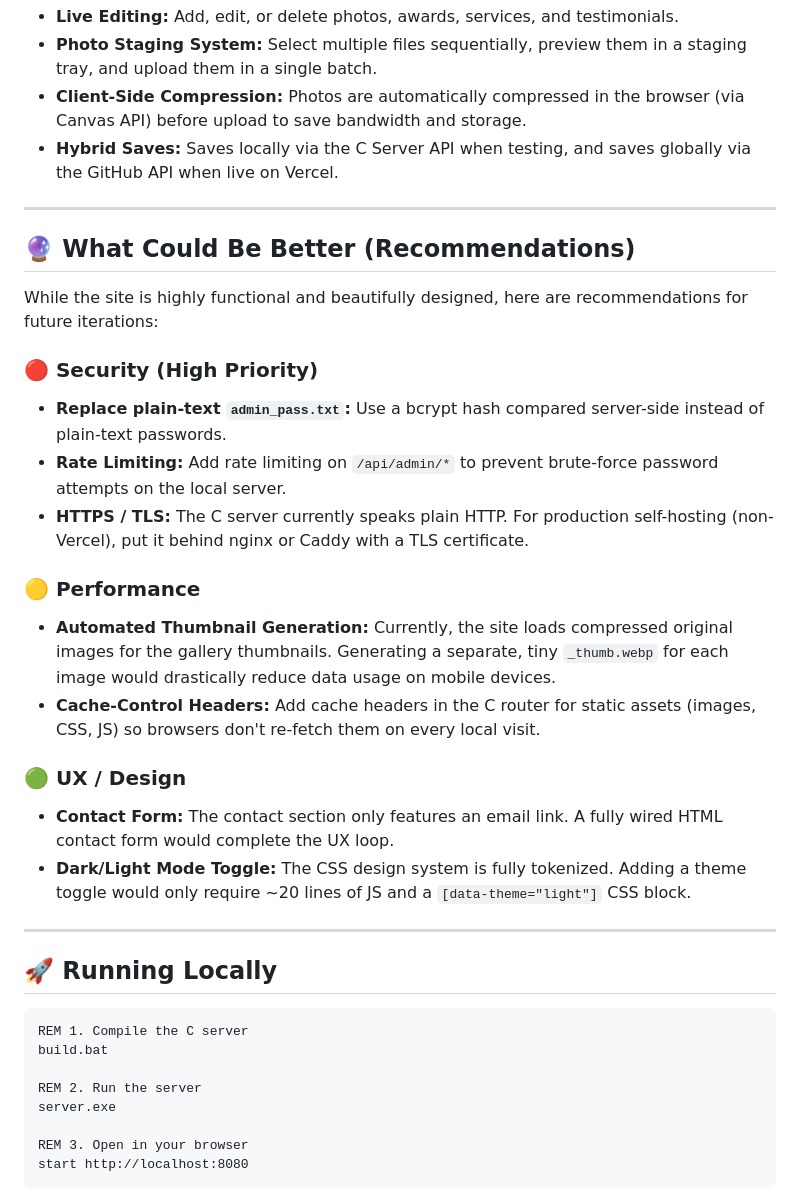
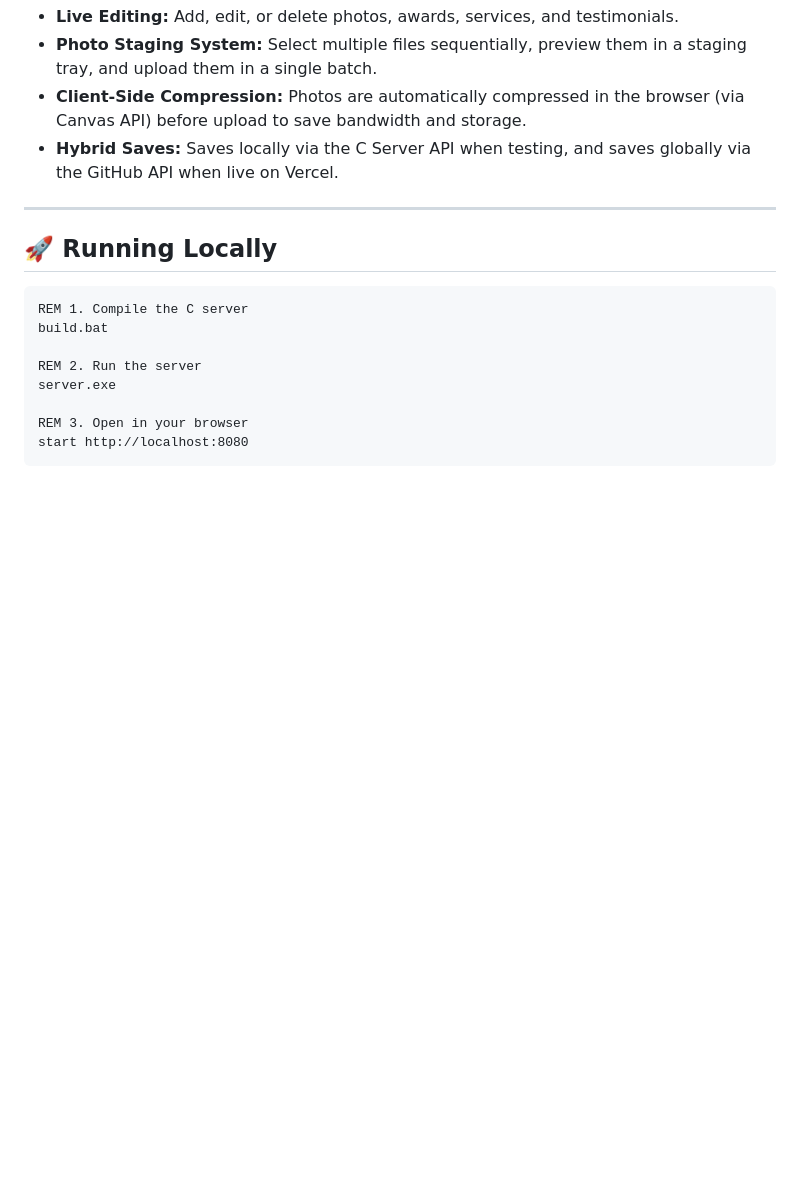
Before and after one commit to tanviremon01/photography-portfolio, a Markdown page: README.md, the part around the change. GitHub-like rendering; blank space fills up the shorter version.

Commit message:
Remove improvement recommendations from README
Removed recommendations for future improvements in security, performance, and UX.

```diff
--- a/README.md
+++ b/README.md
@@ -80,24 +80,7 @@ The portfolio includes a hidden, password-protected dashboard allowing the site
 
 ---
 
-## 🔮 What Could Be Better (Recommendations)
 
-While the site is highly functional and beautifully designed, here are recommendations for future iterations:
-
-### 🔴 Security (High Priority)
-- **Replace plain-text `admin_pass.txt`:** Use a bcrypt hash compared server-side instead of plain-text passwords.
-- **Rate Limiting:** Add rate limiting on `/api/admin/*` to prevent brute-force password attempts on the local server.
-- **HTTPS / TLS:** The C server currently speaks plain HTTP. For production self-hosting (non-Vercel), put it behind nginx or Caddy with a TLS certificate.
-
-### 🟡 Performance
-- **Automated Thumbnail Generation:** Currently, the site loads compressed original images for the gallery thumbnails. Generating a separate, tiny `_thumb.webp` for each image would drastically reduce data usage on mobile devices.
-- **Cache-Control Headers:** Add cache headers in the C router for static assets (images, CSS, JS) so browsers don't re-fetch them on every local visit.
-
-### 🟢 UX / Design
-- **Contact Form:** The contact section only features an email link. A fully wired HTML contact form would complete the UX loop.
-- **Dark/Light Mode Toggle:** The CSS design system is fully tokenized. Adding a theme toggle would only require ~20 lines of JS and a `[data-theme="light"]` CSS block.
-
----
 
 ## 🚀 Running Locally
 
```
